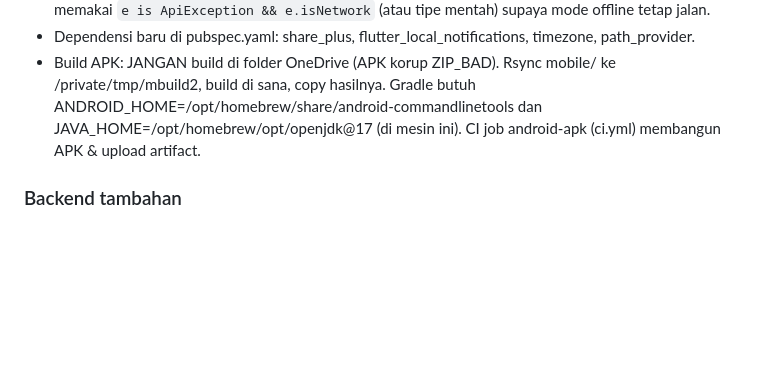
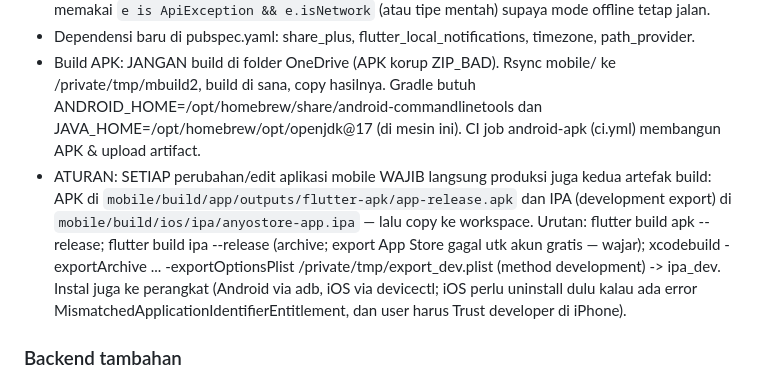
Before and after one commit to miftahulfauzan/anyostore-pos, a Markdown page: AGENTS.md, the part around the change. Rendered like a GitHub page; blank space fills up the shorter version.

Commit message:
docs: setiap edit mobile wajib hasilkan APK + IPA (letak file & urutan build)

```diff
--- a/AGENTS.md
+++ b/AGENTS.md
@@ -264,6 +264,7 @@ Aplikasi Android (Flutter, folder mobile/) sudah melalui banyak perubahan. Dokum
 - ApiClient._request membungkus error jaringan (TimeoutException/SocketException/http.ClientException) menjadi ApiException(isNetwork: true) dengan pesan ramah — SEMUA halaman cukup catch `on ApiException`. Deteksi offline di pos_page memakai `e is ApiException && e.isNetwork` (atau tipe mentah) supaya mode offline tetap jalan.
 - Dependensi baru di pubspec.yaml: share_plus, flutter_local_notifications, timezone, path_provider.
 - Build APK: JANGAN build di folder OneDrive (APK korup ZIP_BAD). Rsync mobile/ ke /private/tmp/mbuild2, build di sana, copy hasilnya. Gradle butuh ANDROID_HOME=/opt/homebrew/share/android-commandlinetools dan JAVA_HOME=/opt/homebrew/opt/openjdk@17 (di mesin ini). CI job android-apk (ci.yml) membangun APK & upload artifact.
+- ATURAN: SETIAP perubahan/edit aplikasi mobile WAJIB langsung produksi juga kedua artefak build: APK di `mobile/build/app/outputs/flutter-apk/app-release.apk` dan IPA (development export) di `mobile/build/ios/ipa/anyostore-app.ipa` — lalu copy ke workspace. Urutan: flutter build apk --release; flutter build ipa --release (archive; export App Store gagal utk akun gratis — wajar); xcodebuild -exportArchive ... -exportOptionsPlist /private/tmp/export_dev.plist (method development) -> ipa_dev. Instal juga ke perangkat (Android via adb, iOS via devicectl; iOS perlu uninstall dulu kalau ada error MismatchedApplicationIdentifierEntitlement, dan user harus Trust developer di iPhone).
 
 ### Backend tambahan
 - transactions.js: mode offline (harga/total ikut HP, allow_negative_stock, offline_invoice_no), search riwayat mencakup offline_invoice_no; hold/pending/resume menerima branch_id (owner); list transaksi mengembalikan u.name AS cashier.
```
